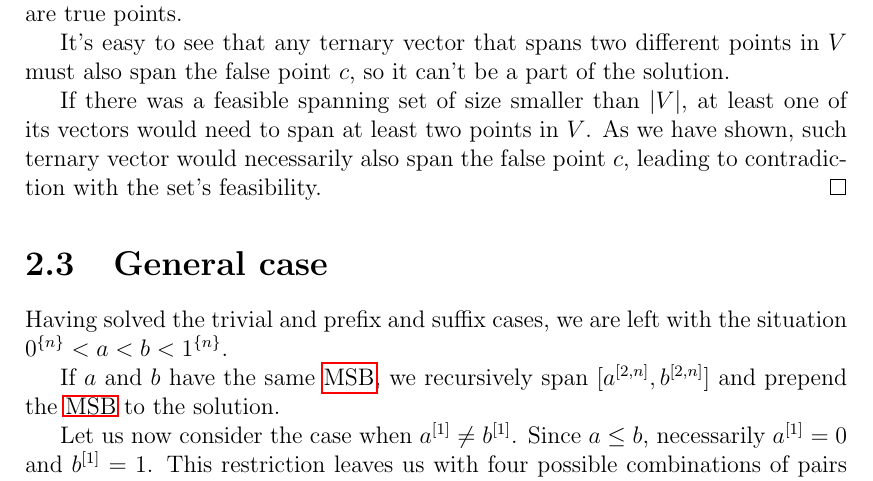
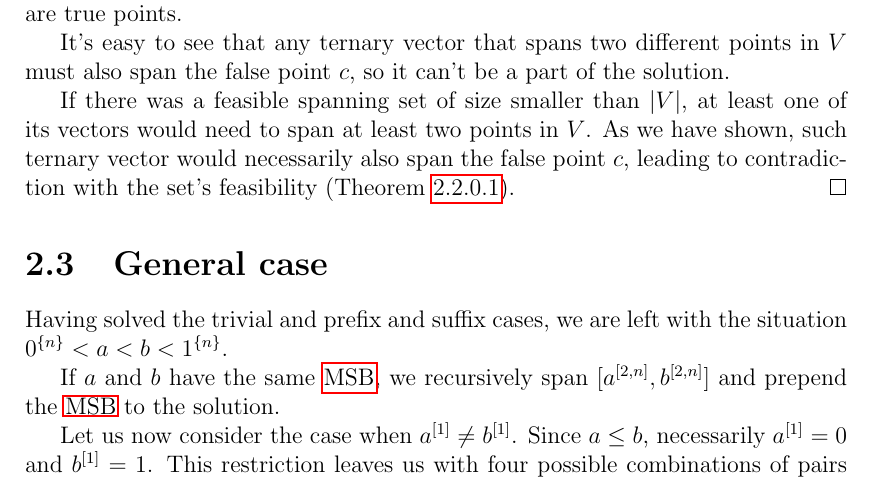
Before and after one commit to filipbartek/ibf, a LaTeX thesis (thesis.tex, which reads thesis/1interval.tex): part of page 12 of 26, cut so that both start at the same text. Compiled offline with pdfLaTeX.

Commit message:
1interval: Reference feasibility theorem where desirable

```diff
--- a/thesis/1interval.tex
+++ b/thesis/1interval.tex
@@ -154,7 +155,8 @@ at least one of its vectors would need to span at least
 two points in $V$.
 As we have shown, such ternary vector would necessarily
 also span the false point $c$,
-leading to contradiction with the set's feasibility.
+leading to contradiction with the set's feasibility
+(Theorem \ref{theorem:prefixfeasible}).
 \end{proof}
 
 \section{General case}
```
Also changed, not shown: thesis/1interval.tex (1 more changed lines).
